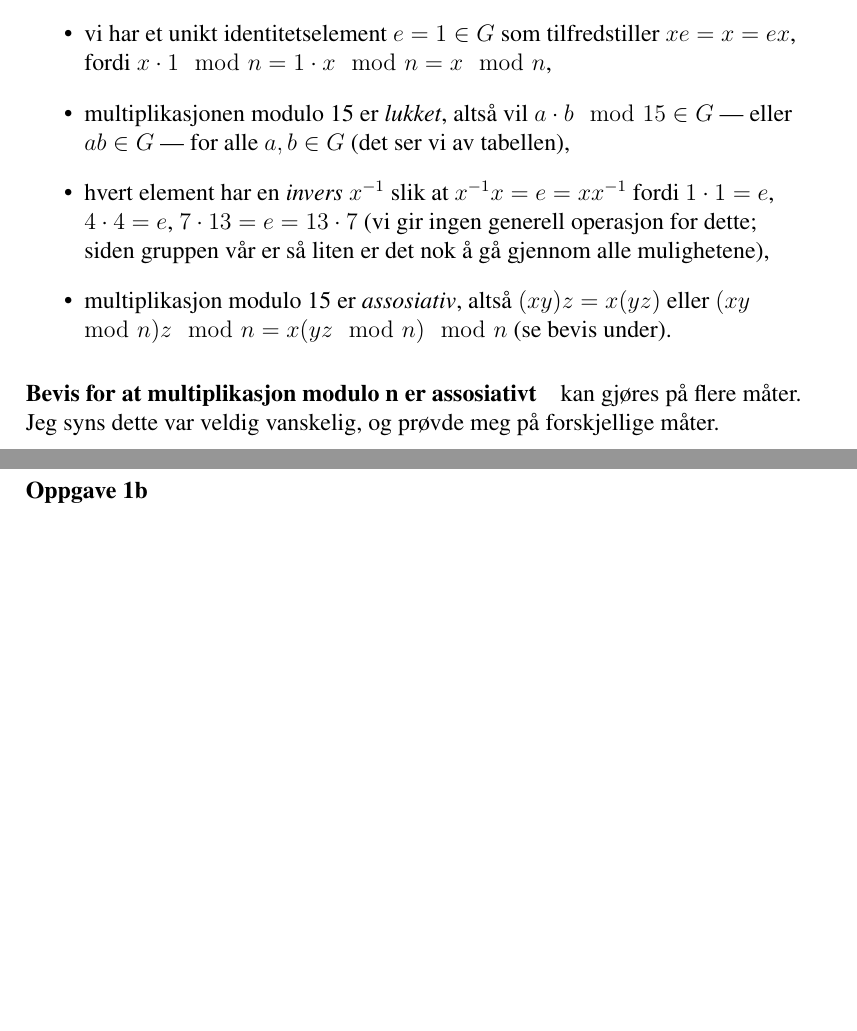
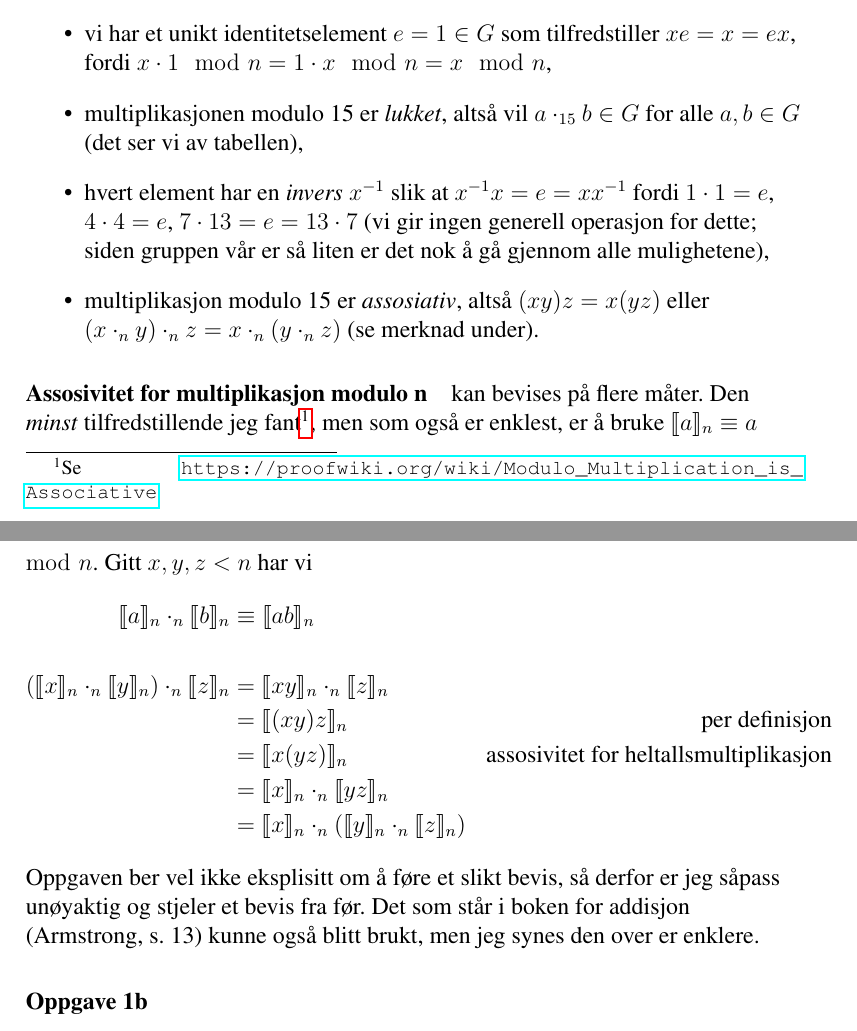
Before and after one commit to cslarsen/skole-mat230, a LaTeX document (ov1.tex, which reads preamble.tex): two parts of pages 1 and 2 of 2, joined at a grey line, cut so that both start at the same text, the shorter picture padded with empty space. Compiled offline with pdfLaTeX.

Commit message:
Problem 1

```diff
--- a/ov1.tex
+++ b/ov1.tex
@@ -29,21 +29,38 @@ $G$ er en gruppe under multiplikasjon modulo 15 fordi
 \begin{itemize}
   \item vi har et unikt identitetselement $e=1 \in G$ som tilfredstiller
     $xe=x=ex$, fordi $x\cdot1 \mod{n} = 1\cdot x \mod{n} = x \mod{n}$,
-  \item multiplikasjonen modulo 15 er \textit{lukket}, altså vil $a\cdot b
-    \mod{15} \in G$ --- eller $ab \in G$ --- for alle $a,b \in G$ (det ser vi
-    av tabellen),
+  \item multiplikasjonen modulo 15 er \textit{lukket}, altså vil $a\cdot_{15} b
+    \in G$ for alle $a,b \in G$ (det ser vi av tabellen),
   \item hvert element har en \textit{invers} $x^{-1}$ slik at
     $x^{-1}x=e=xx^{-1}$ fordi $1\cdot1=e$, $4\cdot4=e$, $7\cdot13=e=13\cdot7$
     (vi gir ingen generell operasjon for dette; siden gruppen vår er så liten
     er det nok å gå gjennom alle mulighetene),
   \item multiplikasjon modulo 15 er \textit{assosiativ}, altså $(xy)z = x(yz)$
-    eller
-    $(xy\mod{n})z \mod{n} = x(yz \mod{n}) \mod{n}$ (se bevis under).
+    eller $(x\cdot_n y)\cdot_n z = x\cdot_n(y\cdot_n z)$ (se merknad under).
 \end{itemize}
 
-\paragraph{Bevis for at multiplikasjon modulo n er assosiativt} kan gjøres på
-flere måter. Jeg syns dette var veldig vanskelig, og prøvde meg på forskjellige
-måter.
+\paragraph{Assosivitet for multiplikasjon modulo n} kan bevises på flere måter.
+Den \textit{minst} tilfredstillende jeg fant\footnote{Se
+\url{https://proofwiki.org/wiki/Modulo_Multiplication_is_Associative}},
+men som også er enklest, er å
+bruke $\llbracket a \rrbracket_n \equiv a \mod {n}$. Gitt $x,y,z < n$ har vi
+\begin{align*}
+  \llbracket a \rrbracket_n \cdot_n \llbracket b \rrbracket_n &\equiv
+    \llbracket ab \rrbracket_n \\
+    \\
+    \left(\llbracket x \rrbracket_n \cdot_n \llbracket y \rrbracket_n\right)
+    \cdot_n \llbracket z \rrbracket_n &=
+      \llbracket xy \rrbracket_n \cdot_n \llbracket z \rrbracket_n \\
+      &= \llbracket (xy)z \rrbracket_n & \text{per definisjon} \\
+      &= \llbracket x(yz) \rrbracket_n & \text{assosivitet for
+    heltallsmultiplikasjon} \\
+      &= \llbracket x \rrbracket_n \cdot_n \llbracket yz \rrbracket_n \\
+      &= \llbracket x \rrbracket_n \cdot_n \left( \llbracket y \rrbracket_n
+    \cdot_n \llbracket z \rrbracket_n \right)
+\end{align*}
+Oppgaven ber vel ikke eksplisitt om å føre et slikt bevis, så derfor er jeg
+såpass unøyaktig og stjeler et bevis fra før. Det som står i boken for addisjon
+(Armstrong, s.~13) kunne også blitt brukt, men jeg synes den over er enklere.
 
 \oppgave{1b}
 \oppgave{1c}
--- a/preamble.tex
+++ b/preamble.tex
@@ -16,3 +16,8 @@
 \usepackage{subcaption}
 \usepackage{units}
 \usepackage{todo}
+
+% Double brackets
+\usepackage{stmaryrd}
+
+\usepackage{hyperref}
```
Also changed, not shown: 1 other file.
